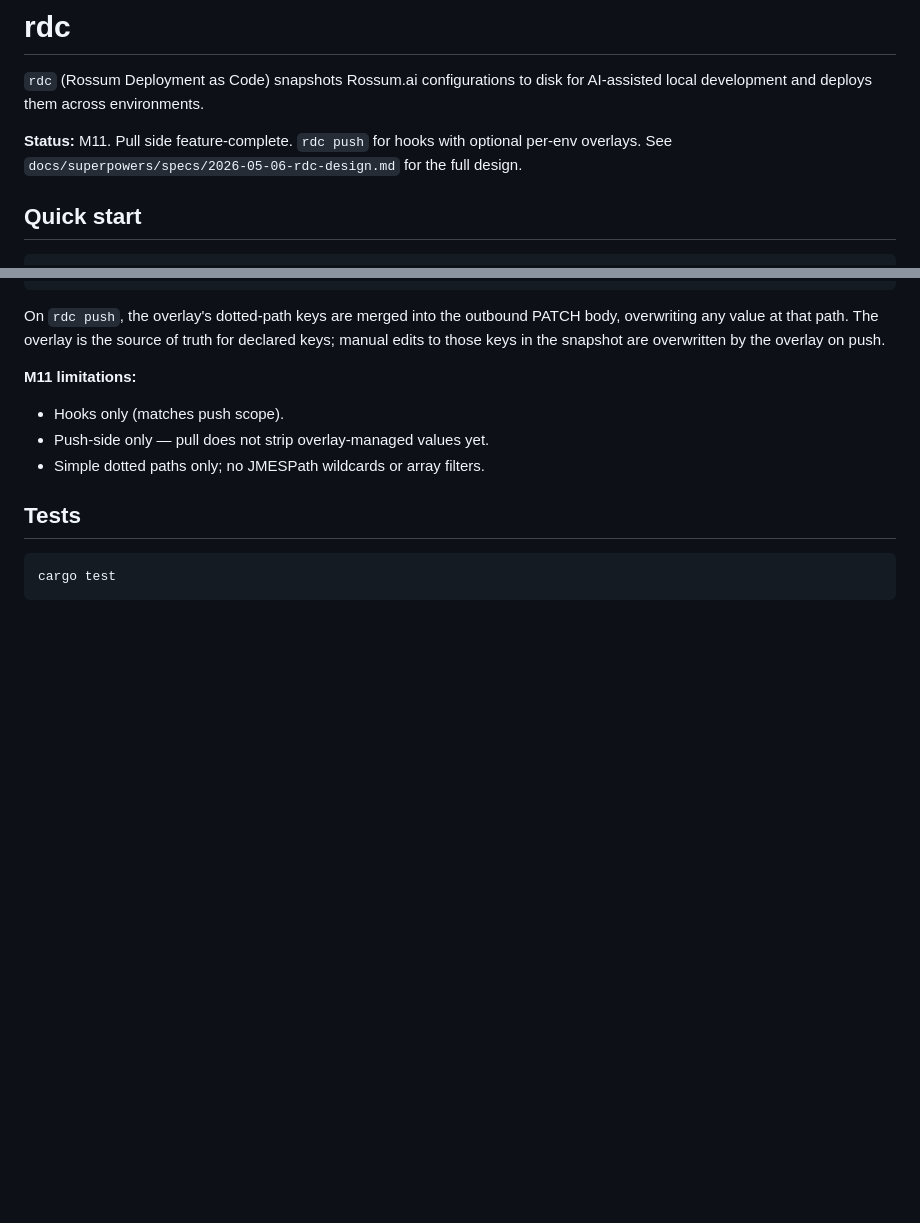
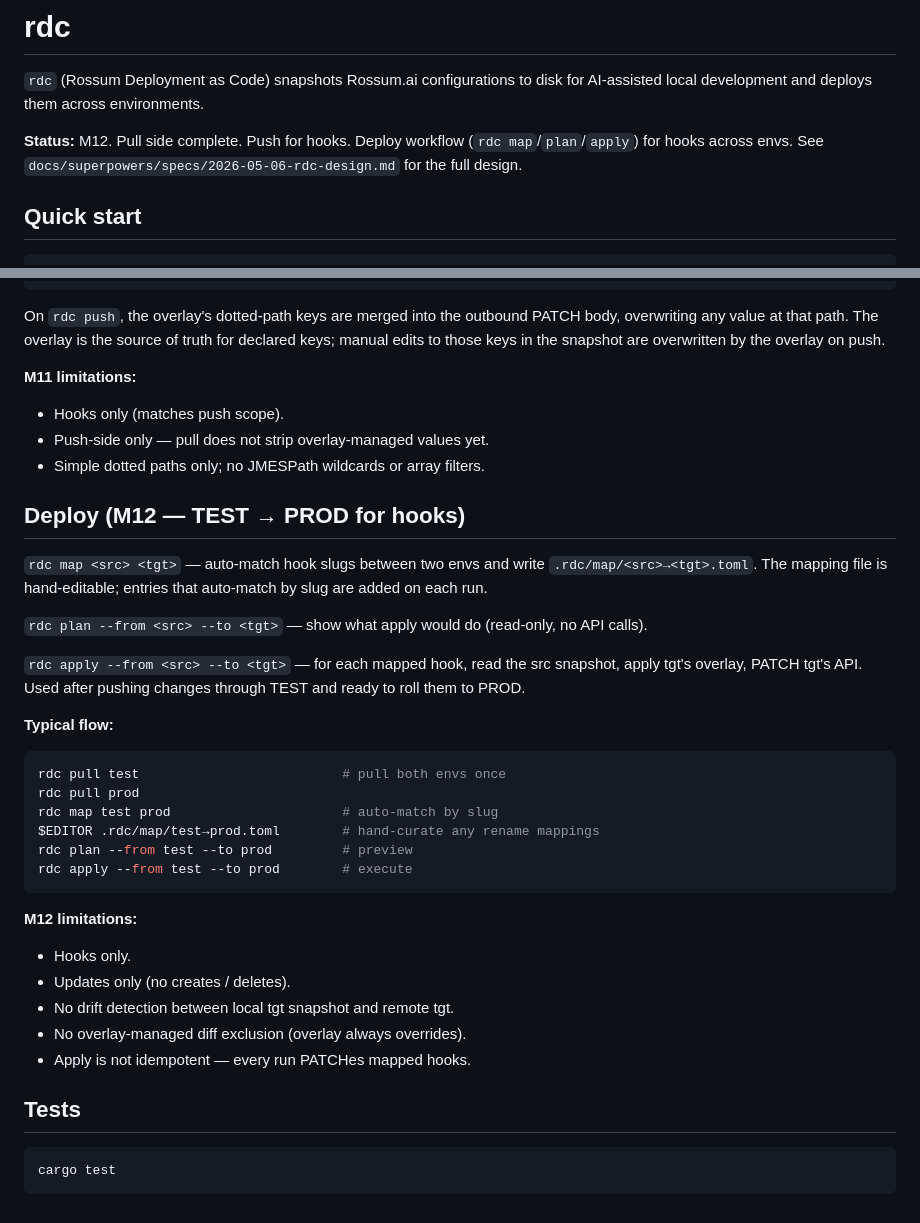
Before and after one commit to mrtnzlml/rdc, a Markdown page: README.md, 2 parts joined by grey strips. Rendered like a GitHub page; blank space fills up the shorter version.

Commit message:
docs: M12 — deploy workflow (map/plan/apply)

````diff
--- a/README.md
+++ b/README.md
@@ -2,7 +2,7 @@
 
 `rdc` (Rossum Deployment as Code) snapshots Rossum.ai configurations to disk for AI-assisted local development and deploys them across environments.
 
-**Status:** M11. Pull side feature-complete. `rdc push` for hooks with optional per-env overlays. See `docs/superpowers/specs/2026-05-06-rdc-design.md` for the full design.
+**Status:** M12. Pull side complete. Push for hooks. Deploy workflow (`rdc map`/`plan`/`apply`) for hooks across envs. See `docs/superpowers/specs/2026-05-06-rdc-design.md` for the full design.
 
 ## Quick start
 
@@ -88,6 +88,37 @@ overwritten by the overlay on push.
 - Push-side only — pull does not strip overlay-managed values yet.
 - Simple dotted paths only; no JMESPath wildcards or array filters.
 
+## Deploy (M12 — TEST → PROD for hooks)
+
+`rdc map <src> <tgt>` — auto-match hook slugs between two envs and write
+`.rdc/map/<src>→<tgt>.toml`. The mapping file is hand-editable; entries
+that auto-match by slug are added on each run.
+
+`rdc plan --from <src> --to <tgt>` — show what apply would do
+(read-only, no API calls).
+
+`rdc apply --from <src> --to <tgt>` — for each mapped hook, read the src
+snapshot, apply tgt's overlay, PATCH tgt's API. Used after pushing changes
+through TEST and ready to roll them to PROD.
+
+**Typical flow:**
+
+```sh
+rdc pull test                          # pull both envs once
+rdc pull prod
+rdc map test prod                      # auto-match by slug
+$EDITOR .rdc/map/test→prod.toml        # hand-curate any rename mappings
+rdc plan --from test --to prod         # preview
+rdc apply --from test --to prod        # execute
+```
+
+**M12 limitations:**
+- Hooks only.
+- Updates only (no creates / deletes).
+- No drift detection between local tgt snapshot and remote tgt.
+- No overlay-managed diff exclusion (overlay always overrides).
+- Apply is not idempotent — every run PATCHes mapped hooks.
+
 ## Tests
 
 ```sh
````
